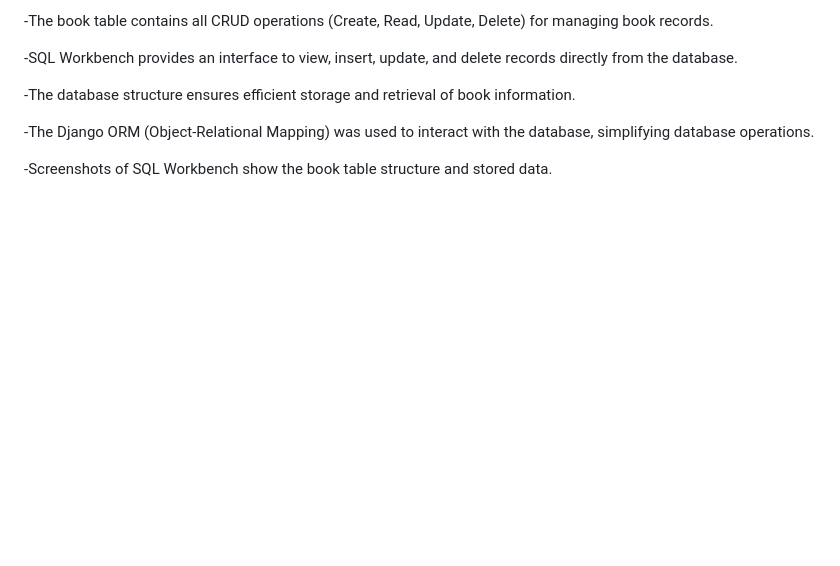
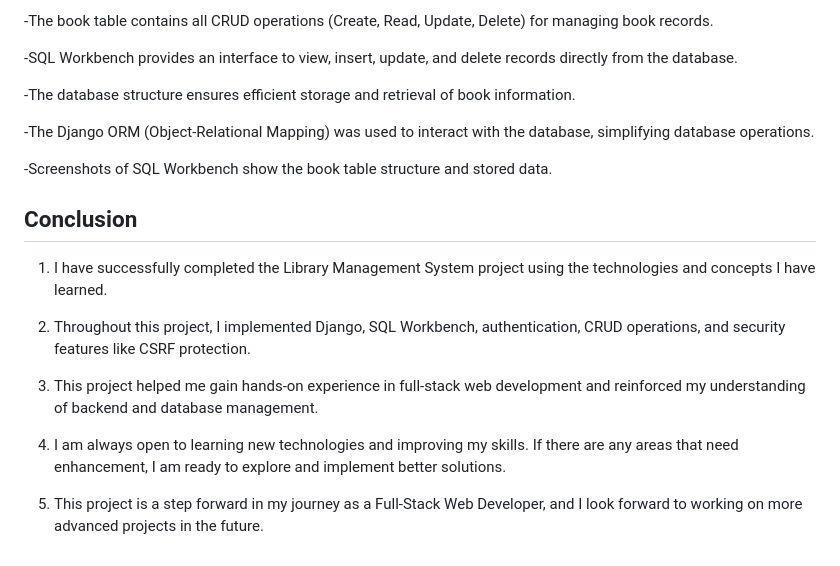
Before and after one commit to ashurohom/-Library-Management-System, a Markdown page: README.md, the part around the change. Drawn GitHub-style; blank space fills up the shorter version.

```diff
--- a/README.md
+++ b/README.md
@@ -226,3 +226,17 @@ Home Page Overview:
 -The Django ORM (Object-Relational Mapping) was used to interact with the database, simplifying database operations.
 
 -Screenshots of SQL Workbench show the book table structure and stored data.
+
+
+
+## Conclusion
+
+1) I have successfully completed the Library Management System project using the technologies and concepts I have learned.
+
+2) Throughout this project, I implemented Django, SQL Workbench, authentication, CRUD operations, and security features like CSRF protection.
+
+3) This project helped me gain hands-on experience in full-stack web development and reinforced my understanding of backend and database management.
+
+4) I am always open to learning new technologies and improving my skills. If there are any areas that need enhancement, I am ready to explore and implement better solutions.
+
+5) This project is a step forward in my journey as a Full-Stack Web Developer, and I look forward to working on more advanced projects in the future.
```
